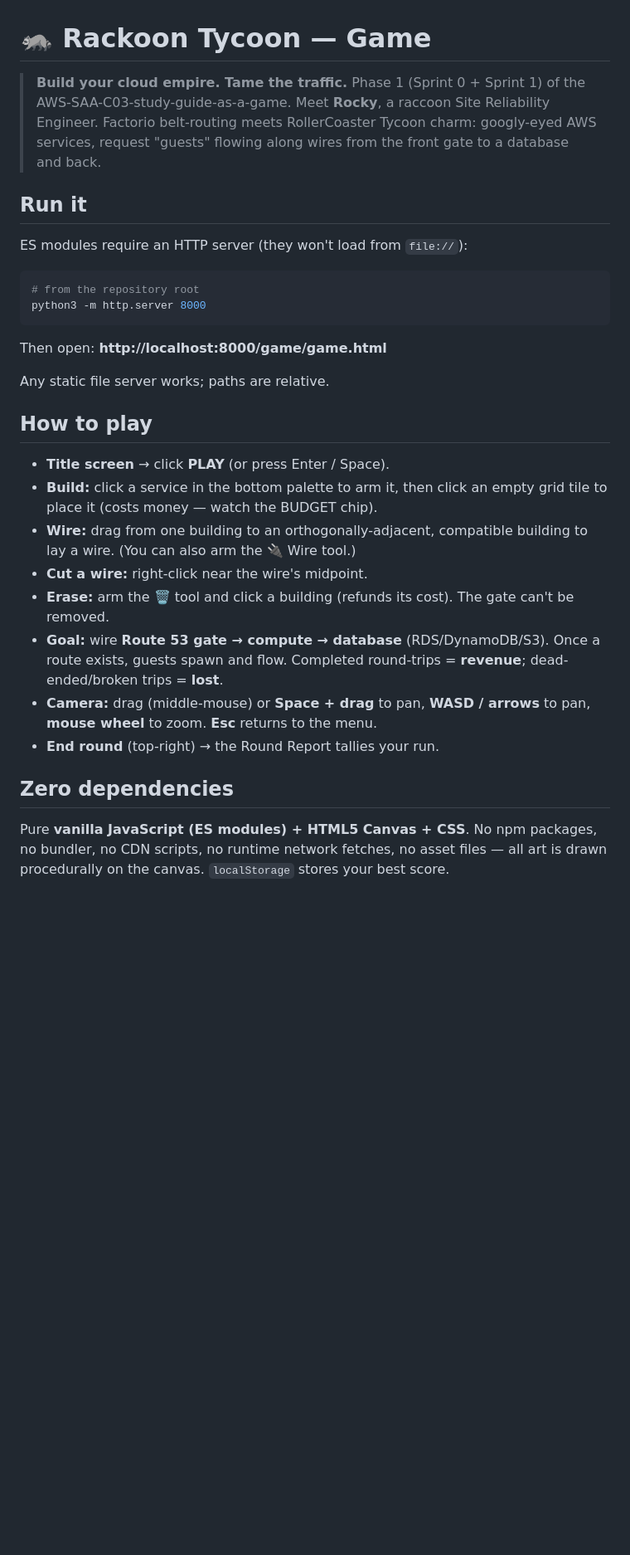
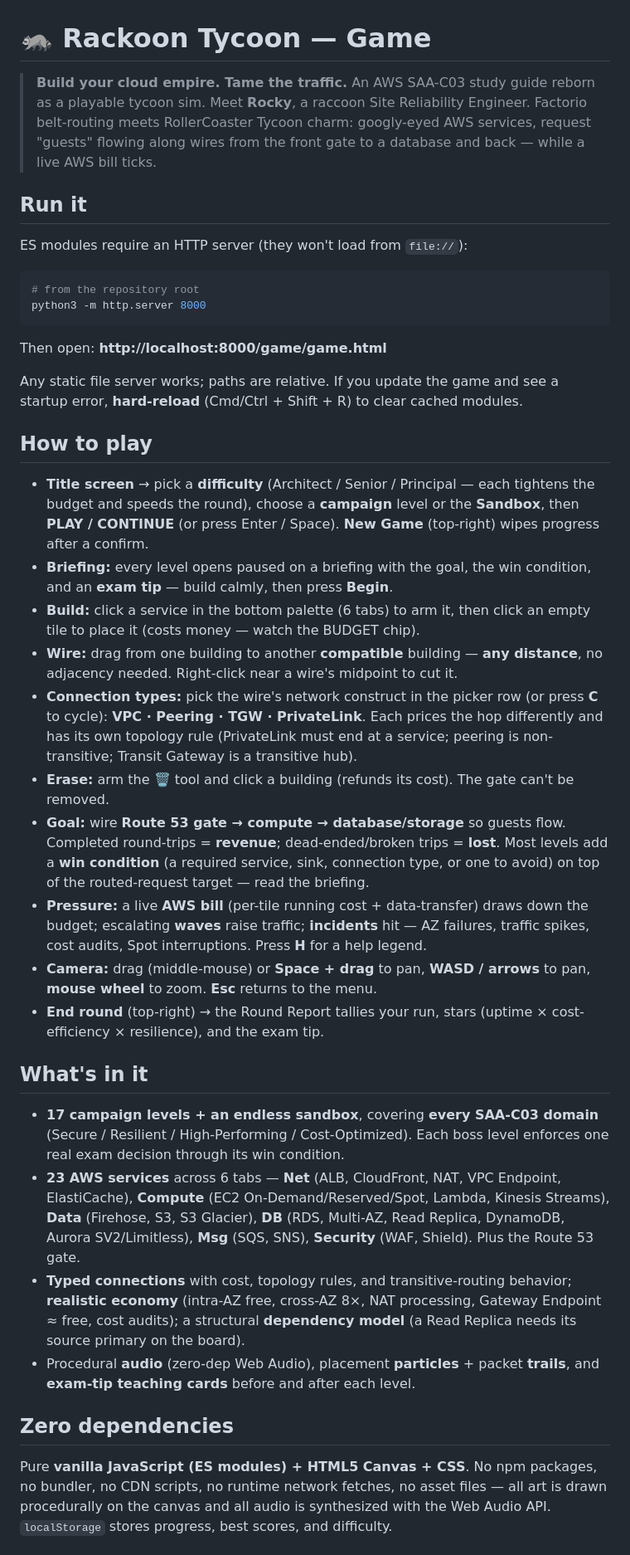
Before and after one commit to EDOS-Engineering/rackoon-tycoon, a Markdown page: game/README.md, the part around one of its changes. Shown at 83% size. GitHub-like rendering; blank space fills up the shorter version.

```diff
--- a/game/README.md
+++ b/game/README.md
@@ -1,10 +1,10 @@
 # 🦝 Rackoon Tycoon — Game
 
 > **Build your cloud empire. Tame the traffic.**
-> Phase 1 (Sprint 0 + Sprint 1) of the AWS-SAA-C03-study-guide-as-a-game.
-> Meet **Rocky**, a raccoon Site Reliability Engineer. Factorio belt-routing meets
-> RollerCoaster Tycoon charm: googly-eyed AWS services, request "guests" flowing
-> along wires from the front gate to a database and back.
+> An AWS SAA-C03 study guide reborn as a playable tycoon sim. Meet **Rocky**, a
+> raccoon Site Reliability Engineer. Factorio belt-routing meets RollerCoaster
+> Tycoon charm: googly-eyed AWS services, request "guests" flowing along wires
+> from the front gate to a database and back — while a live AWS bill ticks.
 
 ## Run it
 
@@ -17,28 +17,61 @@ python3 -m http.server 8000
 
 Then open: **http://localhost:8000/game/game.html**
 
-Any static file server works; paths are relative.
+Any static file server works; paths are relative. If you update the game and see
+a startup error, **hard-reload** (Cmd/Ctrl + Shift + R) to clear cached modules.
 
 ## How to play
 
-- **Title screen** → click **PLAY** (or press Enter / Space).
-- **Build:** click a service in the bottom palette to arm it, then click an empty
-  grid tile to place it (costs money — watch the BUDGET chip).
-- **Wire:** drag from one building to an orthogonally-adjacent, compatible
-  building to lay a wire. (You can also arm the 🔌 Wire tool.)
-- **Cut a wire:** right-click near the wire's midpoint.
+- **Title screen** → pick a **difficulty** (Architect / Senior / Principal — each
+  tightens the budget and speeds the round), choose a **campaign** level or the
+  **Sandbox**, then **PLAY / CONTINUE** (or press Enter / Space). **New Game**
+  (top-right) wipes progress after a confirm.
+- **Briefing:** every level opens paused on a briefing with the goal, the win
+  condition, and an **exam tip** — build calmly, then press **Begin**.
+- **Build:** click a service in the bottom palette (6 tabs) to arm it, then click
+  an empty tile to place it (costs money — watch the BUDGET chip).
+- **Wire:** drag from one building to another **compatible** building — **any
+  distance**, no adjacency needed. Right-click near a wire's midpoint to cut it.
+- **Connection types:** pick the wire's network construct in the picker row (or
+  press **C** to cycle): **VPC · Peering · TGW · PrivateLink**. Each prices the
+  hop differently and has its own topology rule (PrivateLink must end at a
+  service; peering is non-transitive; Transit Gateway is a transitive hub).
 - **Erase:** arm the 🗑️ tool and click a building (refunds its cost). The gate
   can't be removed.
-- **Goal:** wire **Route 53 gate → compute → database** (RDS/DynamoDB/S3). Once a
-  route exists, guests spawn and flow. Completed round-trips = **revenue**;
-  dead-ended/broken trips = **lost**.
+- **Goal:** wire **Route 53 gate → compute → database/storage** so guests flow.
+  Completed round-trips = **revenue**; dead-ended/broken trips = **lost**. Most
+  levels add a **win condition** (a required service, sink, connection type, or
+  one to avoid) on top of the routed-request target — read the briefing.
+- **Pressure:** a live **AWS bill** (per-tile running cost + data-transfer)
+  draws down the budget; escalating **waves** raise traffic; **incidents** hit —
+  AZ failures, traffic spikes, cost audits, Spot interruptions. Press **H** for a
+  help legend.
 - **Camera:** drag (middle-mouse) or **Space + drag** to pan, **WASD / arrows**
   to pan, **mouse wheel** to zoom. **Esc** returns to the menu.
-- **End round** (top-right) → the Round Report tallies your run.
+- **End round** (top-right) → the Round Report tallies your run, stars (uptime ×
+  cost-efficiency × resilience), and the exam tip.
+
+## What's in it
+
+- **17 campaign levels + an endless sandbox**, covering **every SAA-C03 domain**
+  (Secure / Resilient / High-Performing / Cost-Optimized). Each boss level
+  enforces one real exam decision through its win condition.
+- **23 AWS services** across 6 tabs — **Net** (ALB, CloudFront, NAT, VPC
+  Endpoint, ElastiCache), **Compute** (EC2 On-Demand/Reserved/Spot, Lambda,
+  Kinesis Streams), **Data** (Firehose, S3, S3 Glacier), **DB** (RDS, Multi-AZ,
+  Read Replica, DynamoDB, Aurora SV2/Limitless), **Msg** (SQS, SNS), **Security**
+  (WAF, Shield). Plus the Route 53 gate.
+- **Typed connections** with cost, topology rules, and transitive-routing
+  behavior; **realistic economy** (intra-AZ free, cross-AZ 8×, NAT processing,
+  Gateway Endpoint ≈ free, cost audits); a structural **dependency model** (a
+  Read Replica needs its source primary on the board).
+- Procedural **audio** (zero-dep Web Audio), placement **particles** + packet
+  **trails**, and **exam-tip teaching cards** before and after each level.
 
 ## Zero dependencies
 
 Pure **vanilla JavaScript (ES modules) + HTML5 Canvas + CSS**. No npm packages,
 no bundler, no CDN scripts, no runtime network fetches, no asset files — all art
-is drawn procedurally on the canvas. `localStorage` stores your best score.
+is drawn procedurally on the canvas and all audio is synthesized with the Web
+Audio API. `localStorage` stores progress, best scores, and difficulty.
 
```
Also changed, not shown: other parts of game/README.md (+49 -28 lines), README.md (+16 -6 lines).
